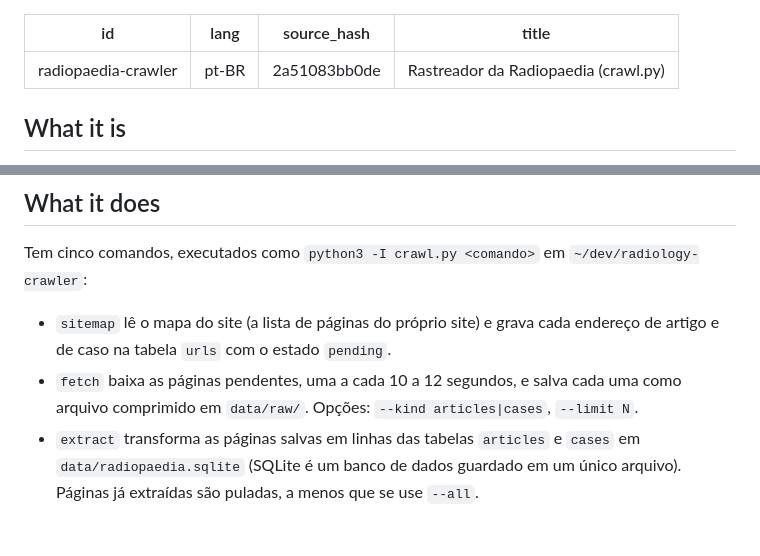
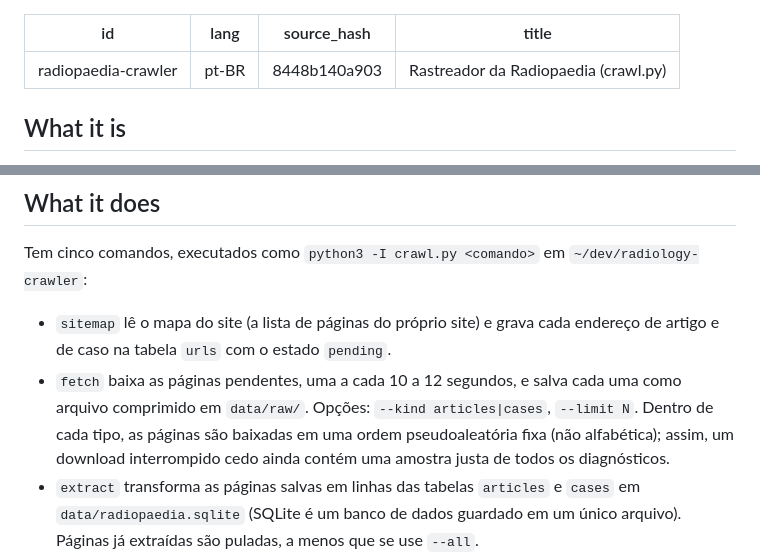
Before and after one commit to yujideluca/wiki, a Markdown page: content/radiopaedia-crawler.pt-BR.md, 2 parts joined by grey strips. GitHub-like rendering; blank space fills up the shorter version.

Commit message:
crawler: cases fetched in pseudo-random order

```diff
--- a/content/radiopaedia-crawler.pt-BR.md
+++ b/content/radiopaedia-crawler.pt-BR.md
@@ -1,7 +1,7 @@
 ---
 id: radiopaedia-crawler
 lang: pt-BR
-source_hash: 2a51083bb0de
+source_hash: 8448b140a903
 title: Rastreador da Radiopaedia (crawl.py)
 ---
 
@@ -39,7 +39,7 @@ cm -reescreve a cada poucos segundos-> pj
 Tem cinco comandos, executados como `python3 -I crawl.py <comando>` em `~/dev/radiology-crawler`:
 
 - `sitemap` lê o mapa do site (a lista de páginas do próprio site) e grava cada endereço de artigo e de caso na tabela `urls` com o estado `pending`.
-- `fetch` baixa as páginas pendentes, uma a cada 10 a 12 segundos, e salva cada uma como arquivo comprimido em `data/raw/`. Opções: `--kind articles|cases`, `--limit N`.
+- `fetch` baixa as páginas pendentes, uma a cada 10 a 12 segundos, e salva cada uma como arquivo comprimido em `data/raw/`. Opções: `--kind articles|cases`, `--limit N`. Dentro de cada tipo, as páginas são baixadas em uma ordem pseudoaleatória fixa (não alfabética); assim, um download interrompido cedo ainda contém uma amostra justa de todos os diagnósticos.
 - `extract` transforma as páginas salvas em linhas das tabelas `articles` e `cases` em `data/radiopaedia.sqlite` (SQLite é um banco de dados guardado em um único arquivo). Páginas já extraídas são puladas, a menos que se use `--all`.
 - `run` faz tudo o que está acima em sequência (sitemap, artigos, casos, extração) e repete enquanto uma passada ainda reduz a lista de pendentes. Enquanto trabalha, reescreve a cada 5 segundos o `progress-data.js` na pasta do site do plano `~/Documents/Radiology Report Matcher/` (o código está em `progress.py`), de modo que as barras de progresso do site do plano ficam ao vivo. Termina com sucesso quando não sobra nada, com falha quando sobram páginas (por exemplo sem rede) e com o código 75 após bloqueios repetidos.
 - `stats` mostra quantas páginas estão pendentes, prontas ou sumidas e quantos dias faltam.
```
Also changed, not shown: content/radiopaedia-crawler.de.md (+2 -2 lines), content/radiopaedia-crawler.md (+1 -1 lines).
